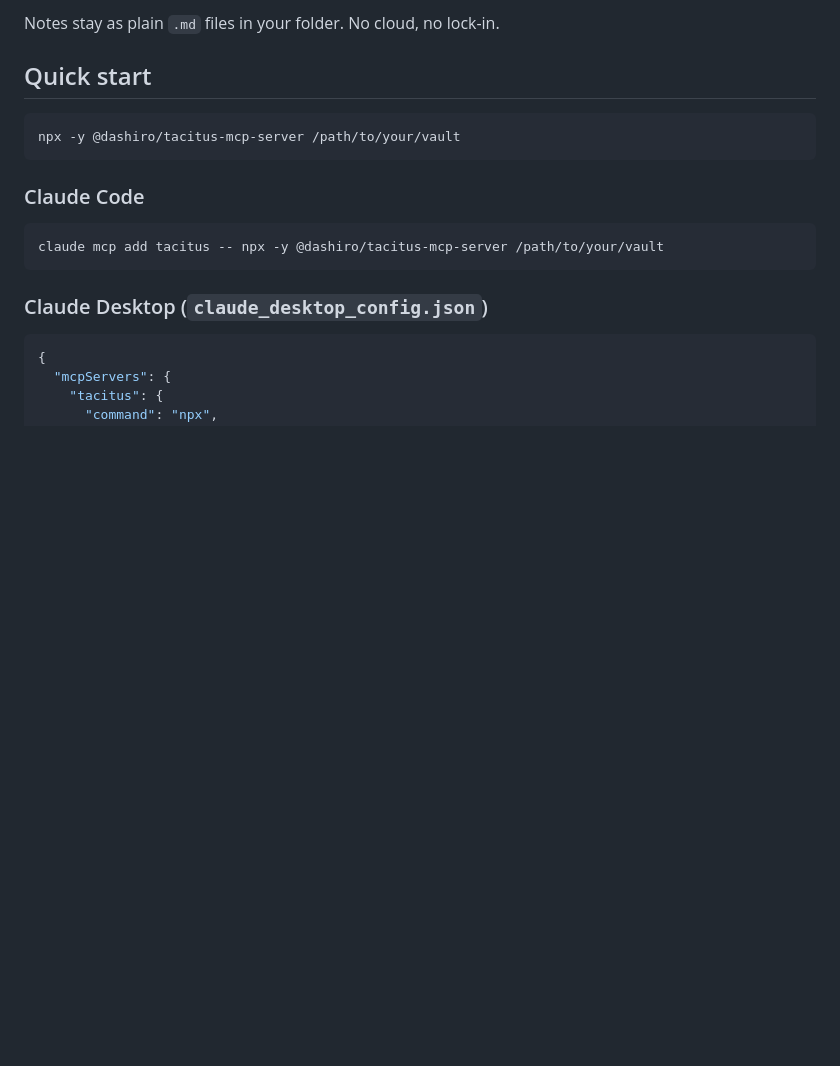
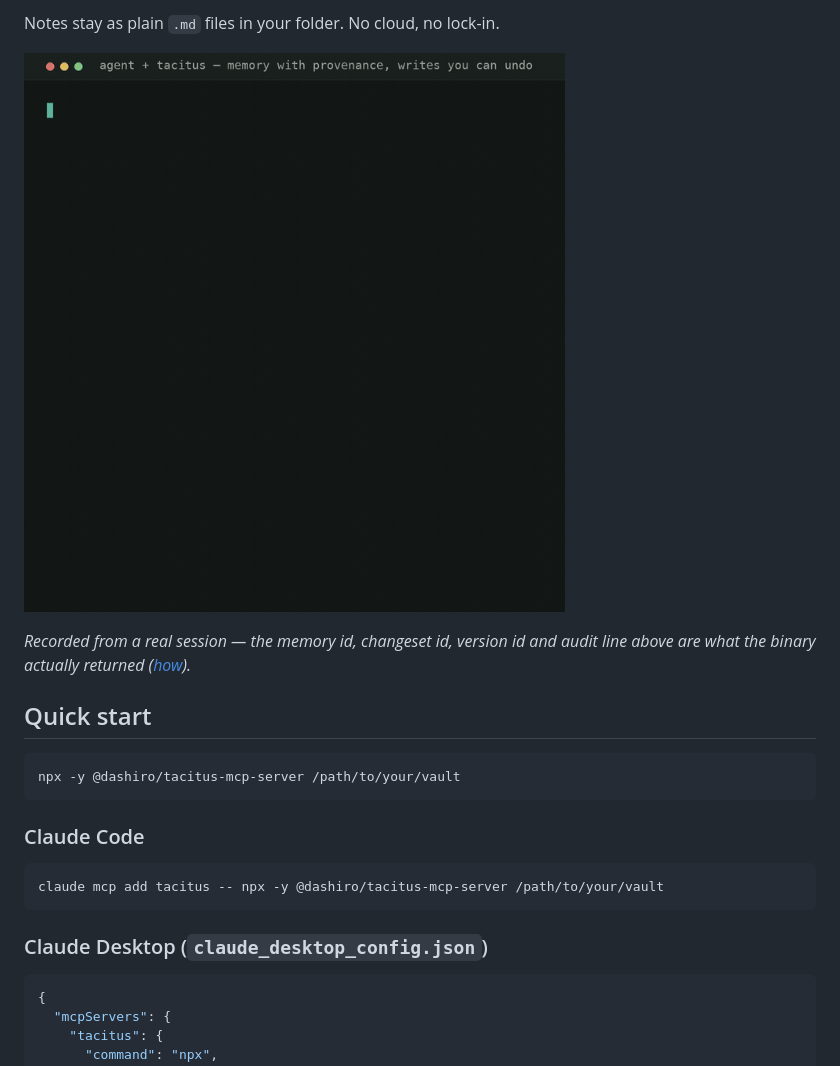
Before and after one commit to ionasrobert/tacitus-mcp-server, a Markdown page: README.md, the part around one of its changes. Rendered like a GitHub page; pictures changed too: site/demo/tacitus-memory.gif (added); blank space fills up the shorter version.

```diff
--- a/README.md
+++ b/README.md
@@ -22,6 +22,11 @@ of Markdown notes into an **agent-native knowledge base**. It gives AI agents
    write is audited.
 
 Notes stay as plain `.md` files in your folder. No cloud, no lock-in.
+
+![An agent remembering a fact with its source, recalling it under a token budget, proposing a diff, committing it, and reverting it](./site/demo/tacitus-memory.gif)
+
+*Recorded from a real session — the memory id, changeset id, version id and audit
+line above are what the binary actually returned ([how](./site/demo/README.md)).*
 
 ## Quick start
 
```
Also changed, not shown: other parts of README.md (+9 -0 lines), site/demo/README.md (added, +16 -0 lines), site/demo/tacitus-sync.gif (added), 2 other files.
